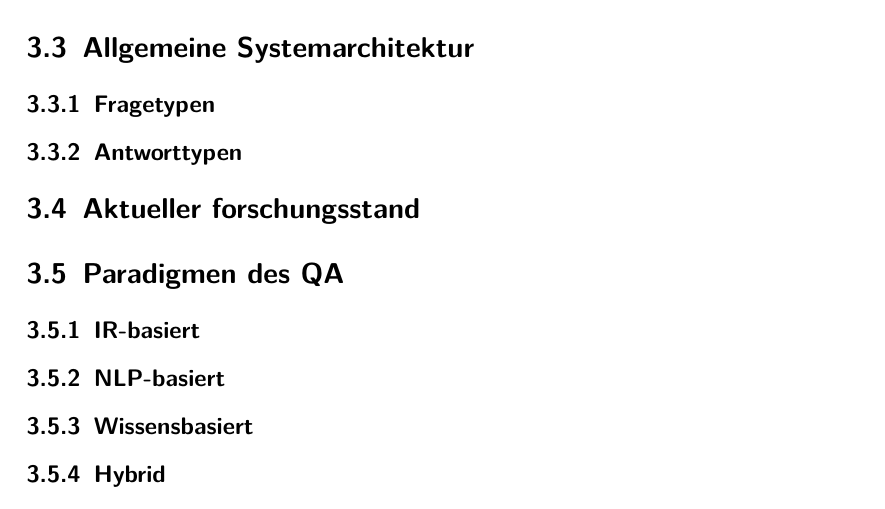
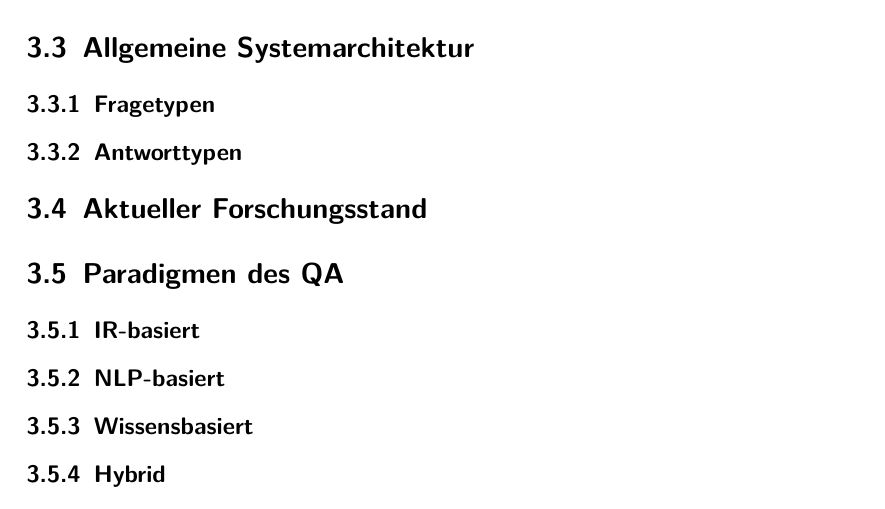
Before and after one commit to youurt/Projektarbeit, a LaTeX document (Masterarbeit.tex): part of page 12 of 18, cut so that both start at the same text. Compiled offline with pdfLaTeX.

Commit message:
Updates from Overleaf

```diff
--- a/Masterarbeit.tex
+++ b/Masterarbeit.tex
@@ -218,7 +218,7 @@ Aus den ersten Implementierungen der QA-Systeme können wir aber lernen, indem w
 \section{Allgemeine Systemarchitektur} % 2 pages
 \subsection{Fragetypen}
 \subsection{Antworttypen}
-\section{Aktueller forschungsstand} % 1 page
+\section{Aktueller Forschungsstand} % 1 page
 
 
 
```
Also changed, not shown: Projektarbeit.pdf (deleted).
